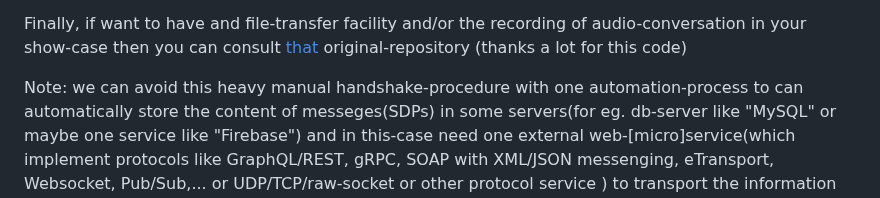
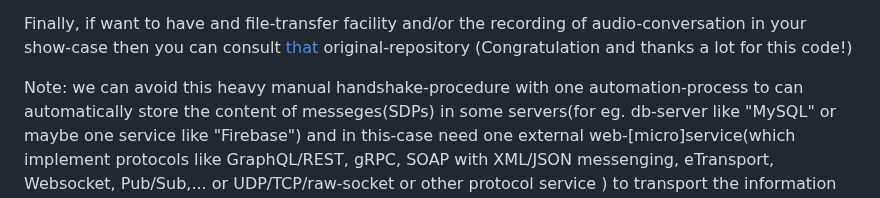
Before and after one commit to stefanache/p2p_webrtc_handshake, a Markdown page: README.md, the part around the change. Rendered like a GitHub page.

```diff
--- a/README.md
+++ b/README.md
@@ -80,7 +80,7 @@ the past, to can begin one new experiment/showcase... and then:
    our end-to-end (e2e) communication path
 
    Finally, if want to have and file-transfer facility and/or the recording of audio-conversation in your show-case then you can consult <a href="https://github.com/svarunan/serverless-webrtc/tree/master">that</a> original-repository
-   (thanks a lot for this code)
+   (Congratulation and thanks a lot for this code!)
 
    Note: we can avoid this heavy manual handshake-procedure with one automation-process to can automatically store the content of messeges(SDPs) in some servers(for eg.  db-server like "MySQL" or maybe one service like "Firebase") and
    in this-case need one external web-[micro]service(which implement protocols like GraphQL/REST, gRPC, SOAP with XML/JSON messenging, eTransport, Websocket, Pub/Sub,... or UDP/TCP/raw-socket or other protocol service ) to transport the
```
